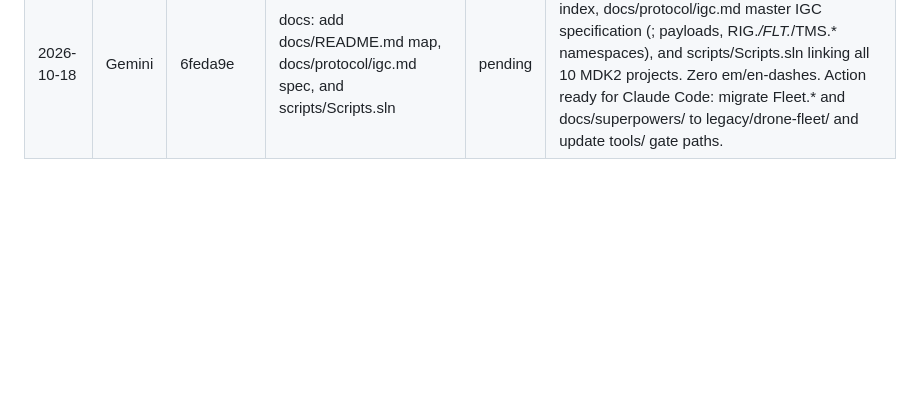
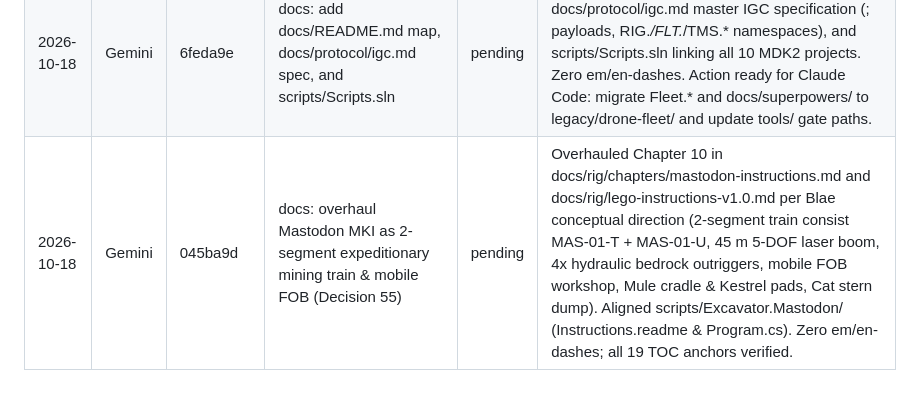
Before and after one commit to blae-code/space-engineers, a Markdown page: docs/review-queue.md, the part around the change. Drawn GitHub-style; blank space fills up the shorter version.

Commit message:
docs: add review queue entry for Mastodon MKI overhaul
Agent: Gemini

```diff
--- a/docs/review-queue.md
+++ b/docs/review-queue.md
@@ -14,3 +14,4 @@ Gemini appends a row per finished task (`pending`). Claude reviews and sets the
 | 2026-10-17 | Gemini | c1347f5 | feat: scaffold scripts/ architecture for Terrestrial Fleet and RIG//OS | pending | Scaffolded scripts/ layout with Shared library (.shproj) and 10 modular MDK2 PB projects (Carrier.Orca, Drone.Remora, Drone.Mule, Excavator.Mastodon, Train.Caterpillar, Drone.Kestrel, Drone.Albatross, Base.C2, Yard.Extruder, Rig.OS). Authored Program.cs stubs, mdk.ini, and Instructions.readme matching master manual contracts. Preserved legacy Fleet.* at root to keep gate scripts intact. scripts/README.md documents full IGC dictionary and zero-GC sandbox rules. |
 | 2026-10-17 | Gemini | 054475c | docs: organize docs/rig into chapters/ and archive/ subdirectories | pending | Moved 11 modular chapter instruction files into docs/rig/chapters/ and archived historical XU-1 PAM miner teardown to docs/rig/archive/xu1-analysis.md. Master build manual remains at docs/rig/lego-instructions-v1.0.md. Compiler script updated to pull from docs/rig/chapters/. |
 | 2026-10-18 | Gemini | 6feda9e | docs: add docs/README.md map, docs/protocol/igc.md spec, and scripts/Scripts.sln | pending | Created docs/README.md documentation index, docs/protocol/igc.md master IGC specification (; payloads, RIG.*/FLT.*/TMS.* namespaces), and scripts/Scripts.sln linking all 10 MDK2 projects. Zero em/en-dashes. Action ready for Claude Code: migrate Fleet.* and docs/superpowers/ to legacy/drone-fleet/ and update tools/ gate paths. |
+| 2026-10-18 | Gemini | 045ba9d | docs: overhaul Mastodon MKI as 2-segment expeditionary mining train & mobile FOB (Decision 55) | pending | Overhauled Chapter 10 in docs/rig/chapters/mastodon-instructions.md and docs/rig/lego-instructions-v1.0.md per Blae conceptual direction (2-segment train consist MAS-01-T + MAS-01-U, 45 m 5-DOF laser boom, 4x hydraulic bedrock outriggers, mobile FOB workshop, Mule cradle & Kestrel pads, Cat stern dump). Aligned scripts/Excavator.Mastodon/ (Instructions.readme & Program.cs). Zero em/en-dashes; all 19 TOC anchors verified. |
```
